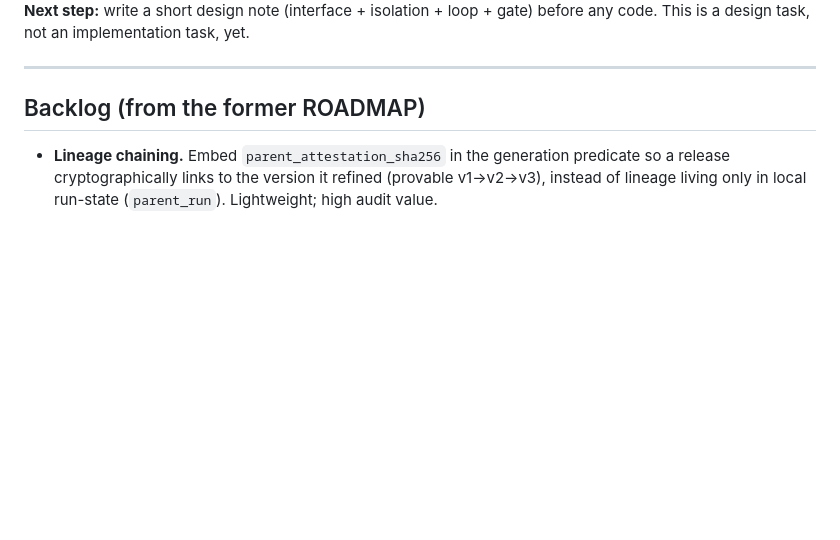
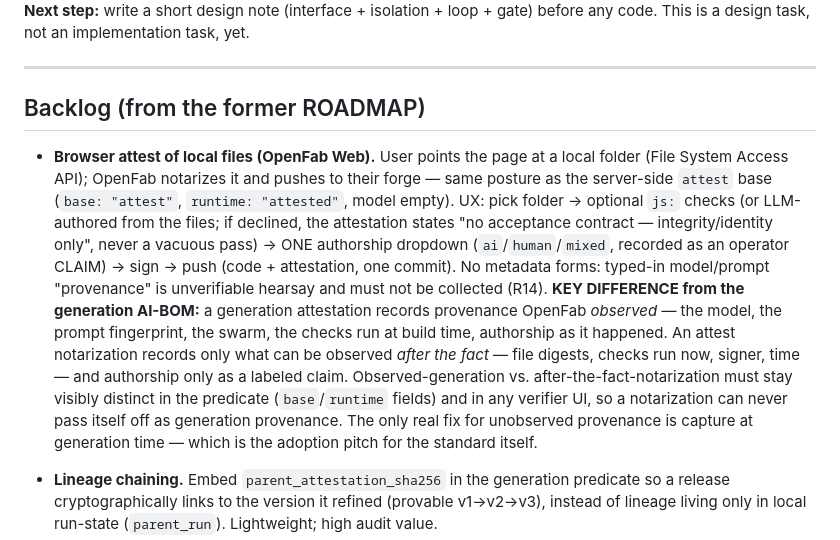
Before and after one commit to Open-fab-ai/openfab, a Markdown page: docs/TODO.md, the part around the change. Drawn GitHub-style; blank space fills up the shorter version.

Commit message:
docs(TODO): backlog — browser attest of local files, with the observed-vs-notarized distinction
Notarization (attest) records only after-the-fact observables (digests, checks run now,
signer, time; authorship as a labeled operator claim). The generation AI-BOM records
provenance OpenFab observed at build time (model, prompt hash, swarm, checks, authorship
as it happened). The two must stay visibly distinct in the predicate and verifier UI —
a notarization must never pass itself off as generation provenance (R14).

```diff
--- a/docs/TODO.md
+++ b/docs/TODO.md
@@ -141,6 +141,24 @@ code. This is a design task, not an implementation task, yet.
 
 ## Backlog (from the former ROADMAP)
 
+- **Browser attest of local files (OpenFab Web).** User points the page at a local folder
+  (File System Access API); OpenFab notarizes it and pushes to their forge — same posture
+  as the server-side `attest` base (`base: "attest"`, `runtime: "attested"`, model empty).
+  UX: pick folder → optional `js:` checks (or LLM-authored from the files; if declined,
+  the attestation states "no acceptance contract — integrity/identity only", never a
+  vacuous pass) → ONE authorship dropdown (`ai`/`human`/`mixed`, recorded as an operator
+  CLAIM) → sign → push (code + attestation, one commit). No metadata forms: typed-in
+  model/prompt "provenance" is unverifiable hearsay and must not be collected (R14).
+  **KEY DIFFERENCE from the generation AI-BOM:** a generation attestation records
+  provenance OpenFab *observed* — the model, the prompt fingerprint, the swarm, the
+  checks run at build time, authorship as it happened. An attest notarization records
+  only what can be observed *after the fact* — file digests, checks run now, signer,
+  time — and authorship only as a labeled claim. Observed-generation vs.
+  after-the-fact-notarization must stay visibly distinct in the predicate
+  (`base`/`runtime` fields) and in any verifier UI, so a notarization can never pass
+  itself off as generation provenance. The only real fix for unobserved provenance is
+  capture at generation time — which is the adoption pitch for the standard itself.
+
 - **Lineage chaining.** Embed `parent_attestation_sha256` in the generation predicate so a
   release cryptographically links to the version it refined (provable v1→v2→v3), instead
   of lineage living only in local run-state (`parent_run`). Lightweight; high audit value.
```
